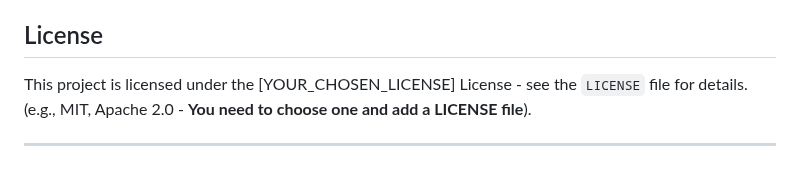
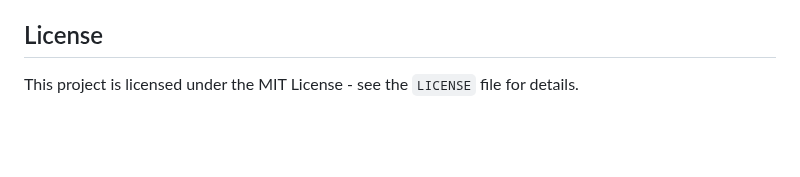
Before and after one commit to devilGamer5802/AI-Climate-Monitoring-and-Mitigation-System, a Markdown page: README.md, the part around the change. Drawn GitHub-style; blank space fills up the shorter version.

```diff
--- a/README.md
+++ b/README.md
@@ -138,6 +138,4 @@ Please adhere to standard coding practices and ensure your contributions align w
 
 ## License
 
-This project is licensed under the [YOUR_CHOSEN_LICENSE] License - see the `LICENSE` file for details. (e.g., MIT, Apache 2.0 - **You need to choose one and add a LICENSE file**).
-
----
+This project is licensed under the MIT License - see the `LICENSE` file for details.
```
